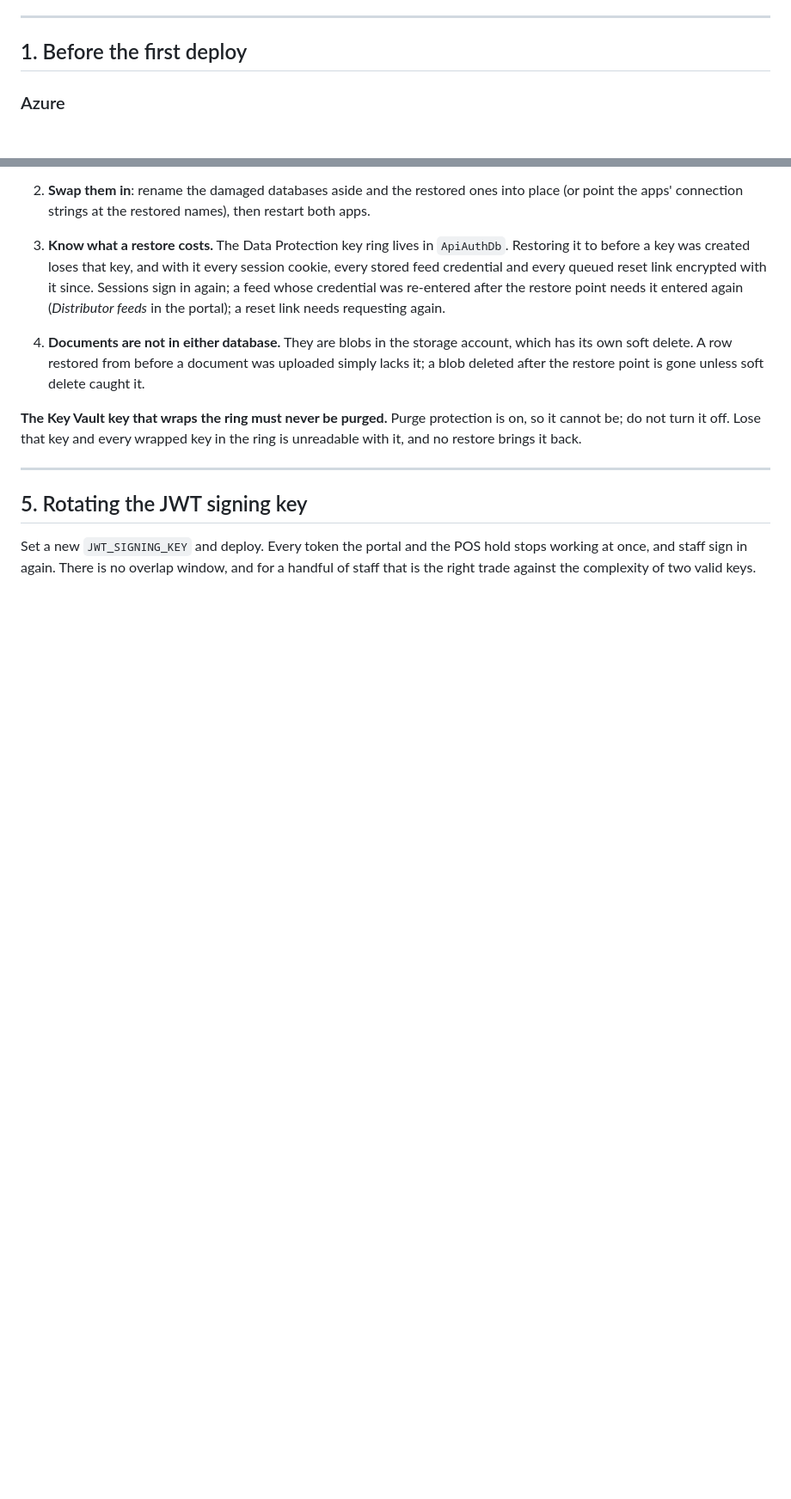
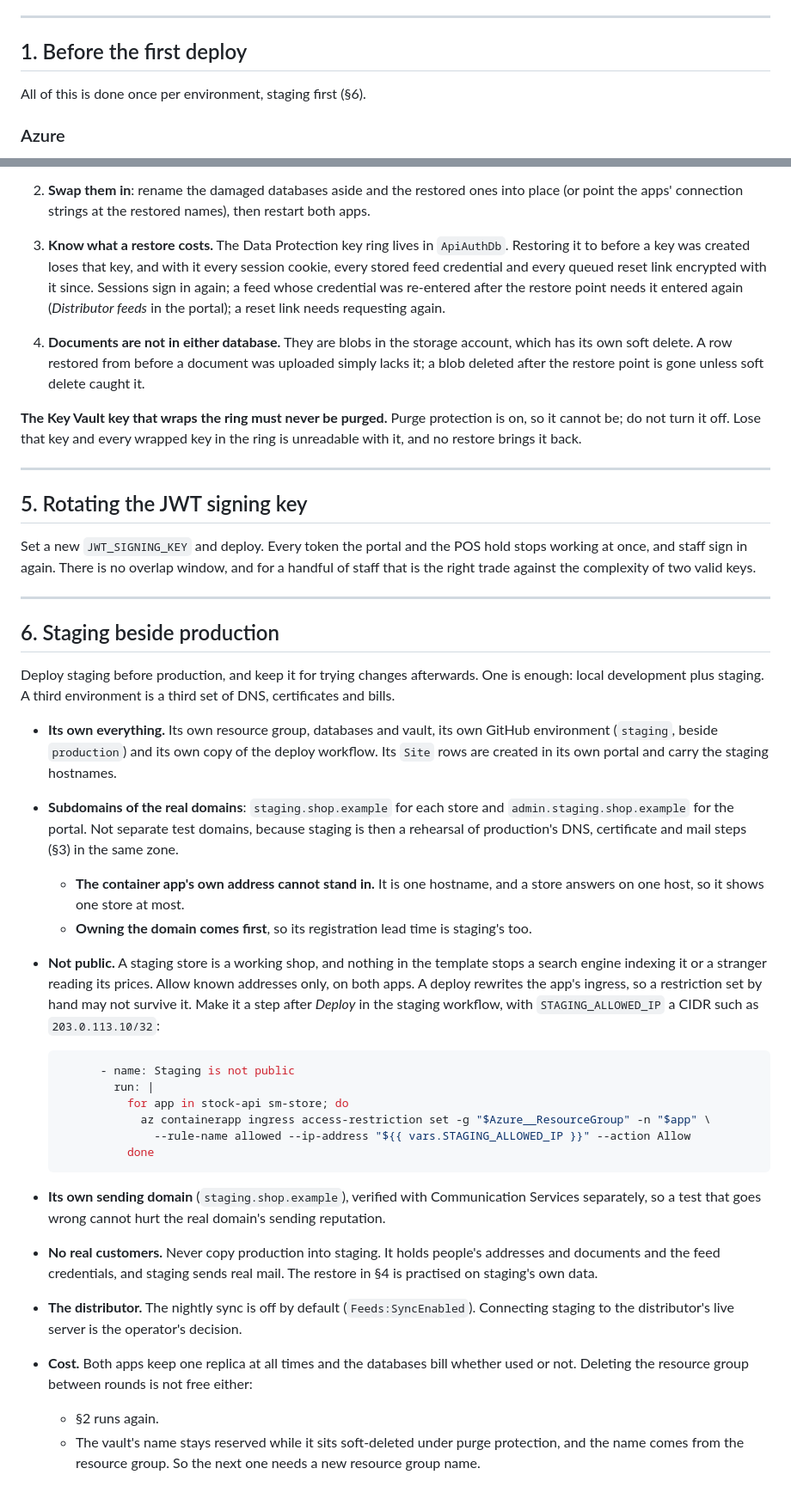
Before and after one commit to ChadiHD/StockManager, a Markdown page: docs/runbooks/production.md, 2 parts joined by grey strips. Shown at 86% size. GitHub-like rendering; blank space fills up the shorter version.

Commit message:
Describe staging beside production in the runbook
Staging's hostnames are subdomains of the real domains, because each store answers on one host
and the container app's own address is one hostname: it can show one store at most. It has its
own resource group, databases, GitHub environment and sending domain, holds no real customers,
and is not public. A deploy rewrites the ingress, so the address restriction is a workflow step
rather than a setting made once. Deleting it between rounds leaves the vault's name reserved
under purge protection.

Co-Authored-By: Claude Opus 5.5 <noreply@anthropic.com>

````diff
--- a/docs/runbooks/production.md
+++ b/docs/runbooks/production.md
@@ -10,6 +10,8 @@ deploys on its own, and an agent working here does not run these steps (T7 plan,
 ---
 
 ## 1. Before the first deploy
+
+All of this is done once per environment, staging first (§6).
 
 ### Azure
 
@@ -164,3 +166,48 @@ with it, and no restore brings it back.
 Set a new `JWT_SIGNING_KEY` and deploy. Every token the portal and the POS hold stops working
 at once, and staff sign in again. There is no overlap window, and for a handful of staff that is
 the right trade against the complexity of two valid keys.
+
+---
+
+## 6. Staging beside production
+
+Deploy staging before production, and keep it for trying changes afterwards. One is enough:
+local development plus staging. A third environment is a third set of DNS, certificates and
+bills.
+
+- **Its own everything.** Its own resource group, databases and vault, its own GitHub
+  environment (`staging`, beside `production`) and its own copy of the deploy workflow. Its
+  `Site` rows are created in its own portal and carry the staging hostnames.
+- **Subdomains of the real domains**: `staging.shop.example` for each store and
+  `admin.staging.shop.example` for the portal. Not separate test domains, because staging is
+  then a rehearsal of production's DNS, certificate and mail steps (§3) in the same zone.
+  - **The container app's own address cannot stand in.** It is one hostname, and a store
+    answers on one host, so it shows one store at most.
+  - **Owning the domain comes first**, so its registration lead time is staging's too.
+- **Not public.** A staging store is a working shop, and nothing in the template stops a search
+  engine indexing it or a stranger reading its prices. Allow known addresses only, on both
+  apps. A deploy rewrites the app's ingress, so a restriction set by hand may not survive it.
+  Make it a step after *Deploy* in the staging workflow, with `STAGING_ALLOWED_IP` a CIDR such
+  as `203.0.113.10/32`:
+
+  ```yaml
+        - name: Staging is not public
+          run: |
+            for app in stock-api sm-store; do
+              az containerapp ingress access-restriction set -g "$Azure__ResourceGroup" -n "$app" \
+                --rule-name allowed --ip-address "${{ vars.STAGING_ALLOWED_IP }}" --action Allow
+            done
+  ```
+
+- **Its own sending domain** (`staging.shop.example`), verified with Communication Services
+  separately, so a test that goes wrong cannot hurt the real domain's sending reputation.
+- **No real customers.** Never copy production into staging. It holds people's addresses and
+  documents and the feed credentials, and staging sends real mail. The restore in §4 is
+  practised on staging's own data.
+- **The distributor.** The nightly sync is off by default (`Feeds:SyncEnabled`). Connecting
+  staging to the distributor's live server is the operator's decision.
+- **Cost.** Both apps keep one replica at all times and the databases bill whether used or
+  not. Deleting the resource group between rounds is not free either:
+  - §2 runs again.
+  - The vault's name stays reserved while it sits soft-deleted under purge protection, and
+    the name comes from the resource group. So the next one needs a new resource group name.
````
